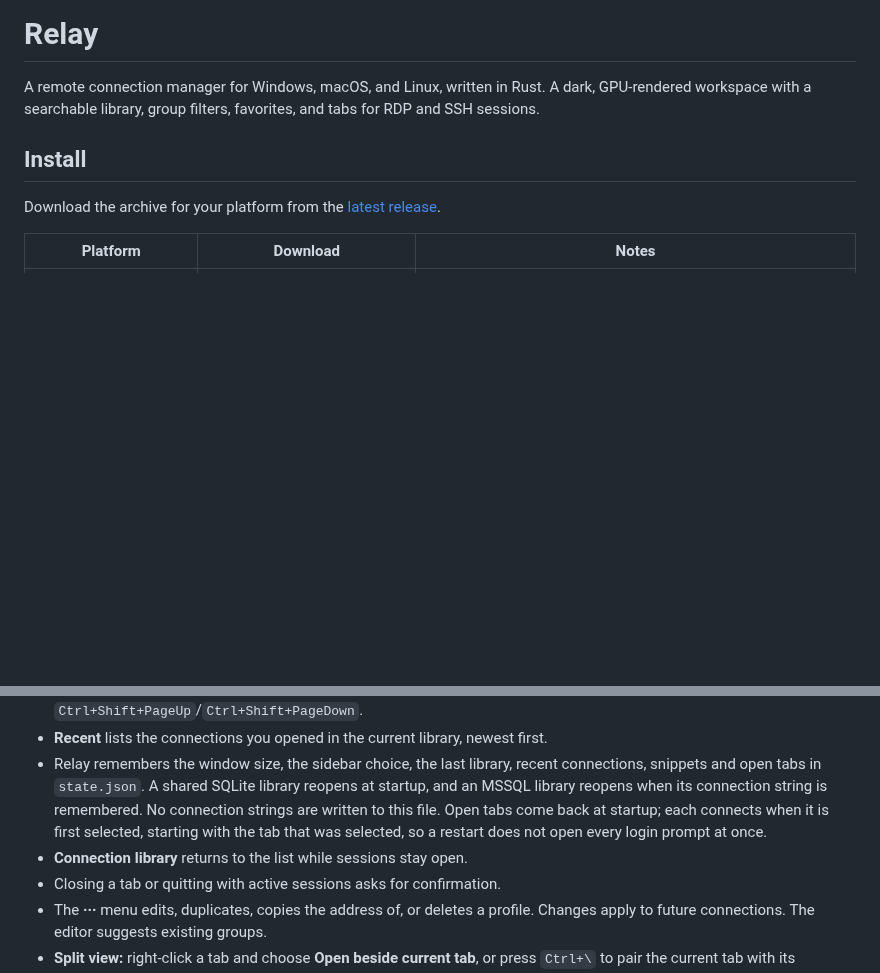
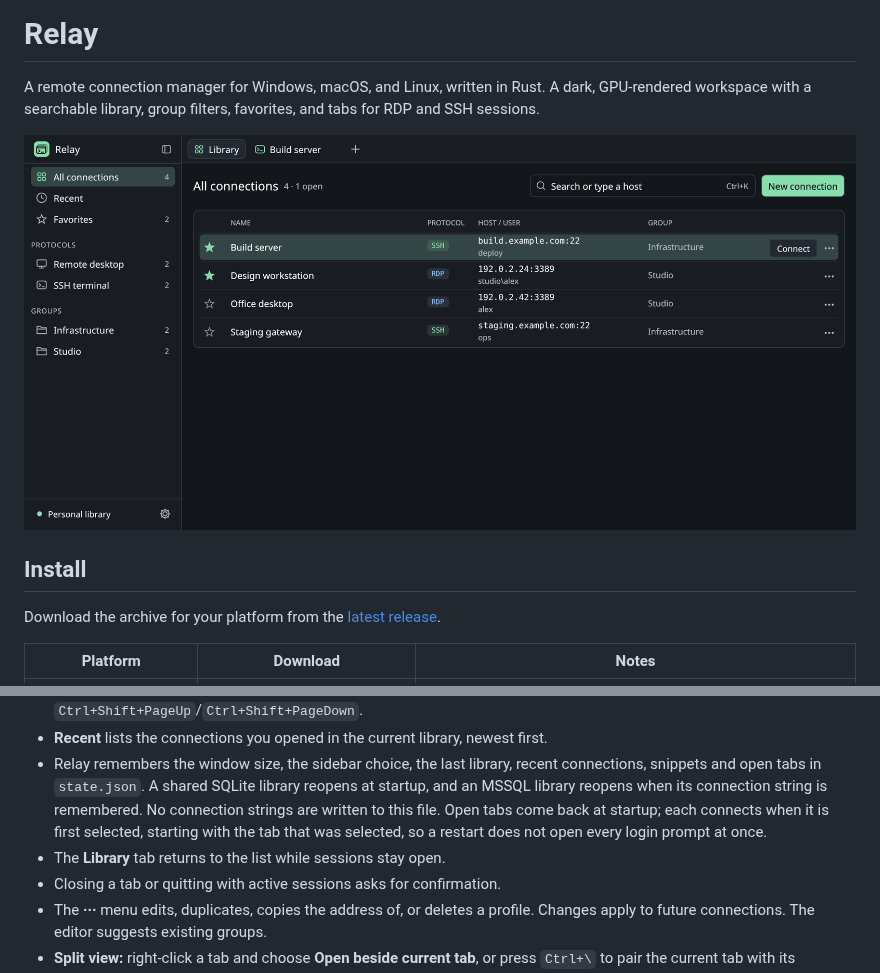
Before and after one commit to nurlennart/relay, a Markdown page: README.md, 2 parts joined by grey strips. Drawn GitHub-style; pictures changed too: assets/screenshot.png (added); blank space fills up the shorter version.

```diff
--- a/README.md
+++ b/README.md
@@ -1,6 +1,8 @@
 # Relay
 
 A remote connection manager for Windows, macOS, and Linux, written in Rust. A dark, GPU-rendered workspace with a searchable library, group filters, favorites, and tabs for RDP and SSH sessions.
+
+![Relay's connection library in the Graphite theme, with an SSH session open in a tab](assets/screenshot.png)
 
 ## Install
 
@@ -36,7 +38,7 @@ Open **Settings** at the bottom of the sidebar and use **Appearance** to switch
 - Session tabs show a status dot: accent while open, red once the session has ended. Drag a tab to reorder it, or use `Ctrl+Shift+PageUp`/`Ctrl+Shift+PageDown`.
 - **Recent** lists the connections you opened in the current library, newest first.
 - Relay remembers the window size, the sidebar choice, the last library, recent connections, snippets and open tabs in `state.json`. A shared SQLite library reopens at startup, and an MSSQL library reopens when its connection string is remembered. No connection strings are written to this file. Open tabs come back at startup; each connects when it is first selected, starting with the tab that was selected, so a restart does not open every login prompt at once.
-- **Connection library** returns to the list while sessions stay open.
+- The **Library** tab returns to the list while sessions stay open.
 - Closing a tab or quitting with active sessions asks for confirmation.
 - The **···** menu edits, duplicates, copies the address of, or deletes a profile. Changes apply to future connections. The editor suggests existing groups.
 - **Split view:** right-click a tab and choose **Open beside current tab**, or press `Ctrl+\` to pair the current tab with its neighbour. Drag the divider to resize; selecting the right-hand tab swaps the sides. **Move to new window** in the same menu detaches a session into its own window; its tab brings the window forward, and **Back to tabs** or closing the window returns it.
```
Also changed, not shown: CONTRIBUTING.md (+1 -1 lines), 1 other file.
